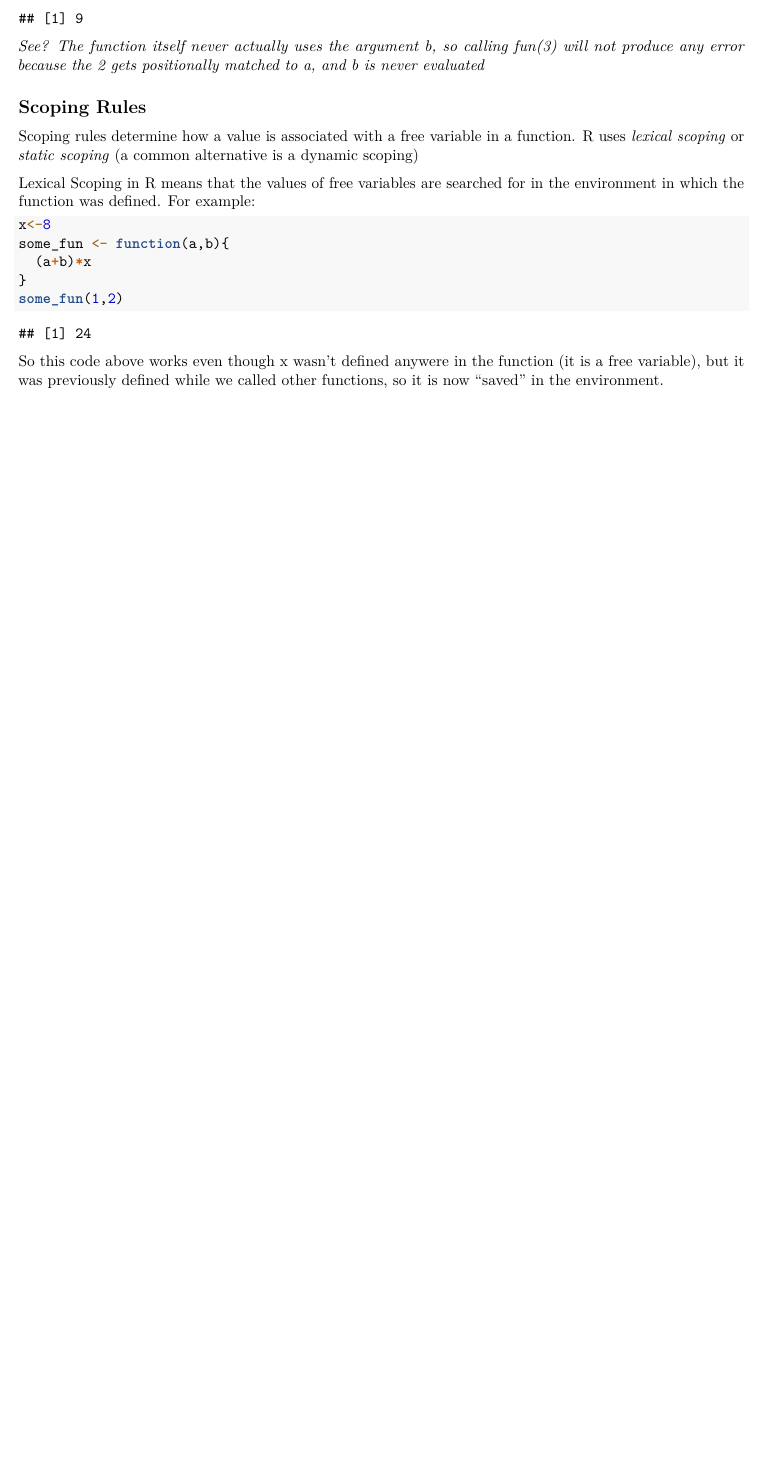
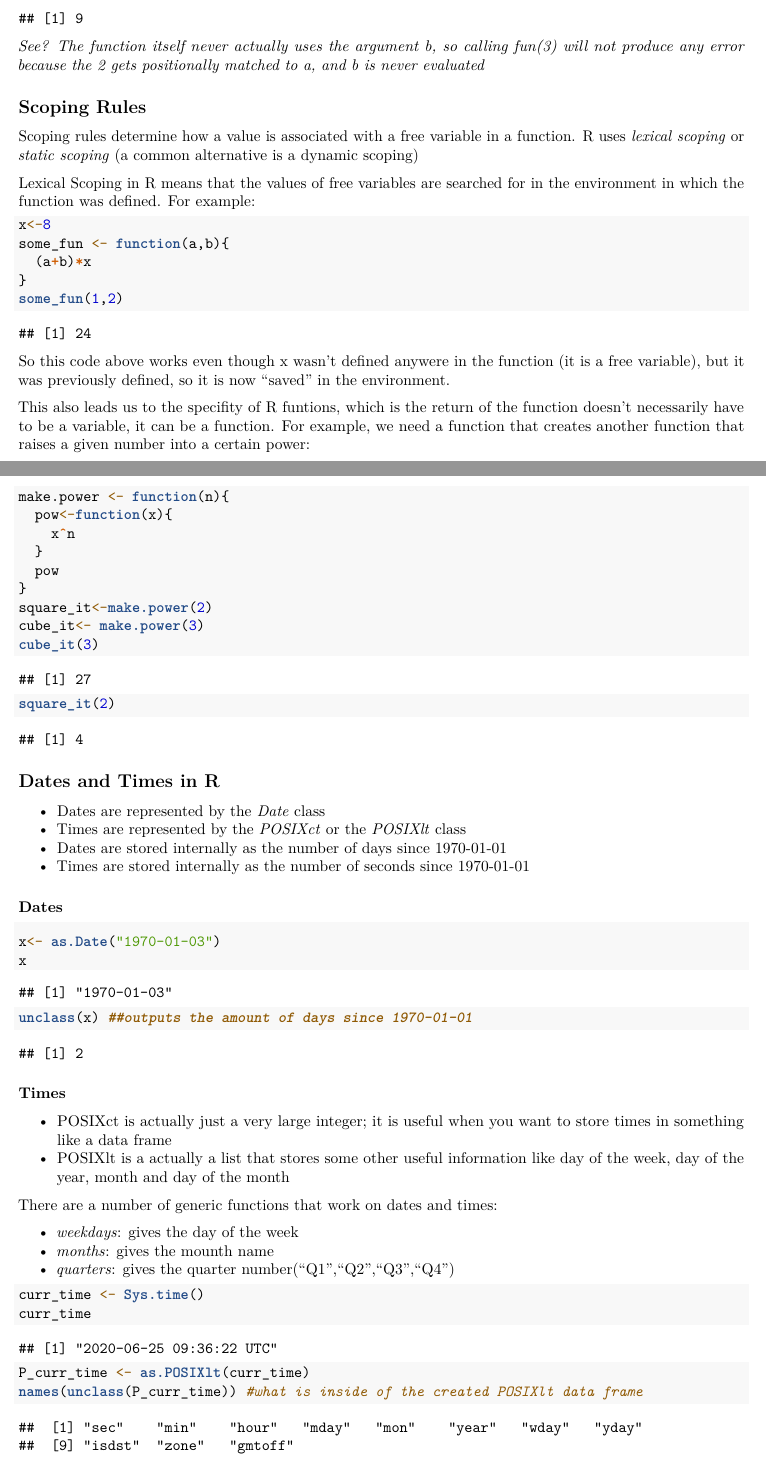
Before and after one commit to s0danissa/R_Programming, an R Markdown document (tutorials/tut_3.Rmd): part of page 3 of 3 before the commit and two parts of pages 3 and 4 of 5 after it, the two joined at a grey line, cut so that both start at the same text, the shorter picture padded with empty space. Rendered offline with R 4.5, knitr and Pandoc, then LaTeX, with nearby package versions.

Commit message:
optional tutorial + dates and types

````diff
--- a/tutorials/tut_3.Rmd
+++ b/tutorials/tut_3.Rmd
@@ -131,4 +131,50 @@ some_fun <- function(a,b){
 some_fun(1,2)
 ```
 
-So this code above works even though x wasn't defined anywere in the function (it is a free variable), but it was previously defined while we called other functions, so it is now "saved" in the environment.
+So this code above works even though x wasn't defined anywere in the function (it is a free variable), but it was previously defined, so it is now "saved" in the environment.
+
+This also leads us to the specifity of R funtions, which is the return of the function doesn't necessarily have to be a variable, it can be a function. For example, we need a function that creates another function that raises a given number into a certain power:
+```{r}
+make.power <- function(n){
+  pow<-function(x){
+    x^n
+  }
+  pow
+}
+square_it<-make.power(2)
+cube_it<- make.power(3)
+cube_it(3)
+square_it(2)
+```
+
+## Dates and Times in R
+
+- Dates are represented by the *Date* class
+- Times are represented by the *POSIXct* or the *POSIXlt* class
+- Dates are stored internally as the number of days since 1970-01-01
+- Times are stored internally as the number of seconds since 1970-01-01
+
+### Dates
+
+```{r}
+x<- as.Date("1970-01-03")
+x
+unclass(x) ##outputs the amount of days since 1970-01-01
+```
+
+### Times
+
+- POSIXct is actually just a very large integer; it is useful when you want to store times in something like a data frame
+- POSIXlt is a actually a list that stores some other useful information like day of the week,  day of the year, month and day of the month
+
+There are a number of generic functions that work on dates and times:
+
+- *weekdays*: gives the day of the week
+- *months*: gives the mounth name
+- *quarters*: gives the quarter number("Q1","Q2","Q3","Q4")
+
+```{r}
+curr_time <- Sys.time()
+curr_time
+P_curr_time <- as.POSIXlt(curr_time)
+names(unclass(P_curr_time)) #what is inside of the created POSIXlt data frame
````
Also changed, not shown: tutorials/optional_tut.Rmd (added, +15 -0 lines), tutorials/tut_3.Rmd (17 more changed lines).
